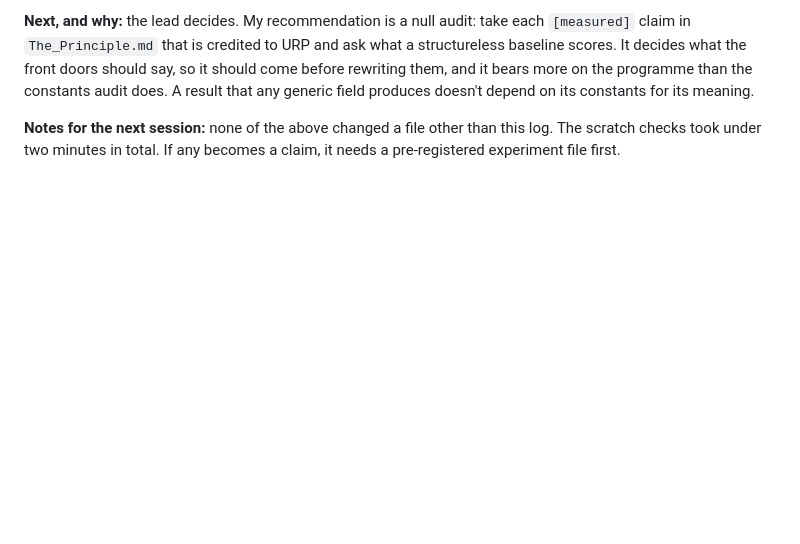
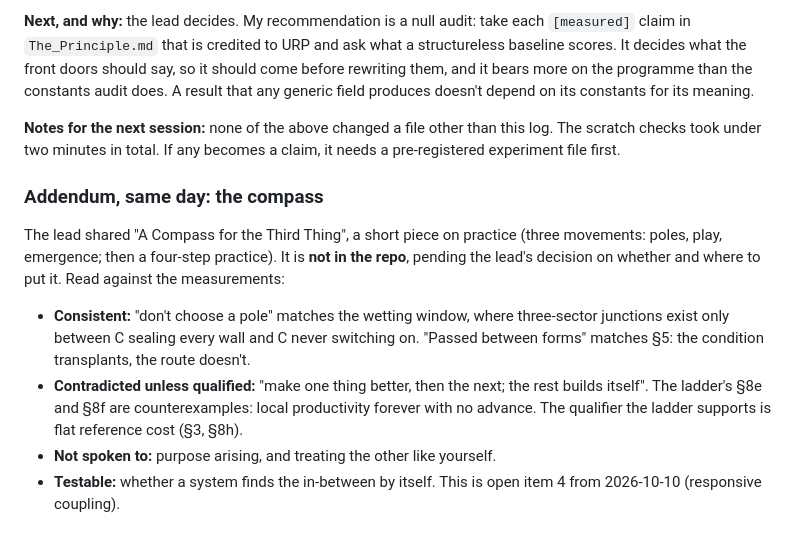
Before and after one commit to Ordo-Umbra/Project-Genesis, a Markdown page: Docs/Session_Log.md, the part around the change. GitHub-like rendering; blank space fills up the shorter version.

Commit message:
Note the compass piece in the session log, read against the measurements
Co-Authored-By: Claude Opus 5.5 <noreply@anthropic.com>
Claude-Session: https://claude.ai/code/session_01JCWz8dFBPLHLQLcV8vscH8

```diff
--- a/Docs/Session_Log.md
+++ b/Docs/Session_Log.md
@@ -224,3 +224,22 @@ produces doesn't depend on its constants for its meaning.
 **Notes for the next session:** none of the above changed a file other than
 this log. The scratch checks took under two minutes in total. If any becomes
 a claim, it needs a pre-registered experiment file first.
+
+### Addendum, same day: the compass
+
+The lead shared "A Compass for the Third Thing", a short piece on practice
+(three movements: poles, play, emergence; then a four-step practice). It is
+**not in the repo**, pending the lead's decision on whether and where to put
+it. Read against the measurements:
+
+- **Consistent:** "don't choose a pole" matches the wetting window, where
+  three-sector junctions exist only between C sealing every wall and C never
+  switching on. "Passed between forms" matches §5: the condition transplants,
+  the route doesn't.
+- **Contradicted unless qualified:** "make one thing better, then the next;
+  the rest builds itself". The ladder's §8e and §8f are counterexamples:
+  local productivity forever with no advance. The qualifier the ladder
+  supports is flat reference cost (§3, §8h).
+- **Not spoken to:** purpose arising, and treating the other like yourself.
+- **Testable:** whether a system finds the in-between by itself. This is open
+  item 4 from 2026-10-10 (responsive coupling).
```
